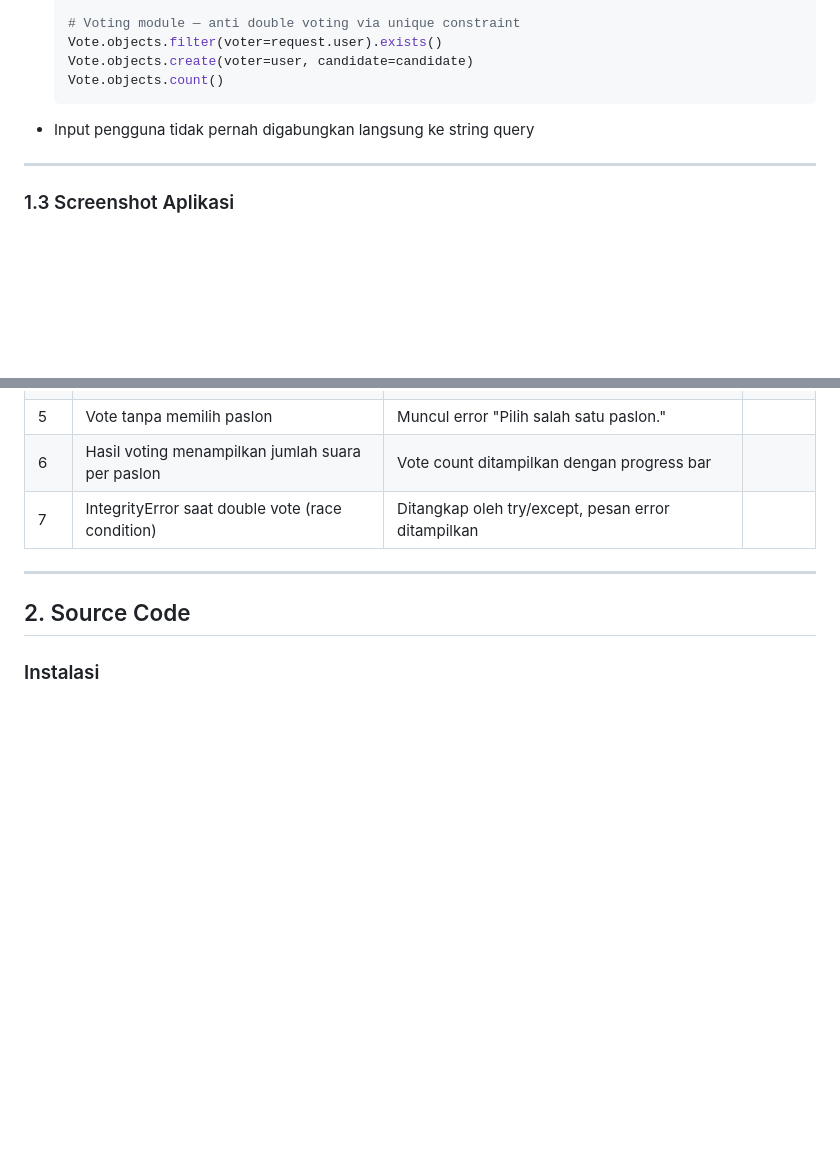
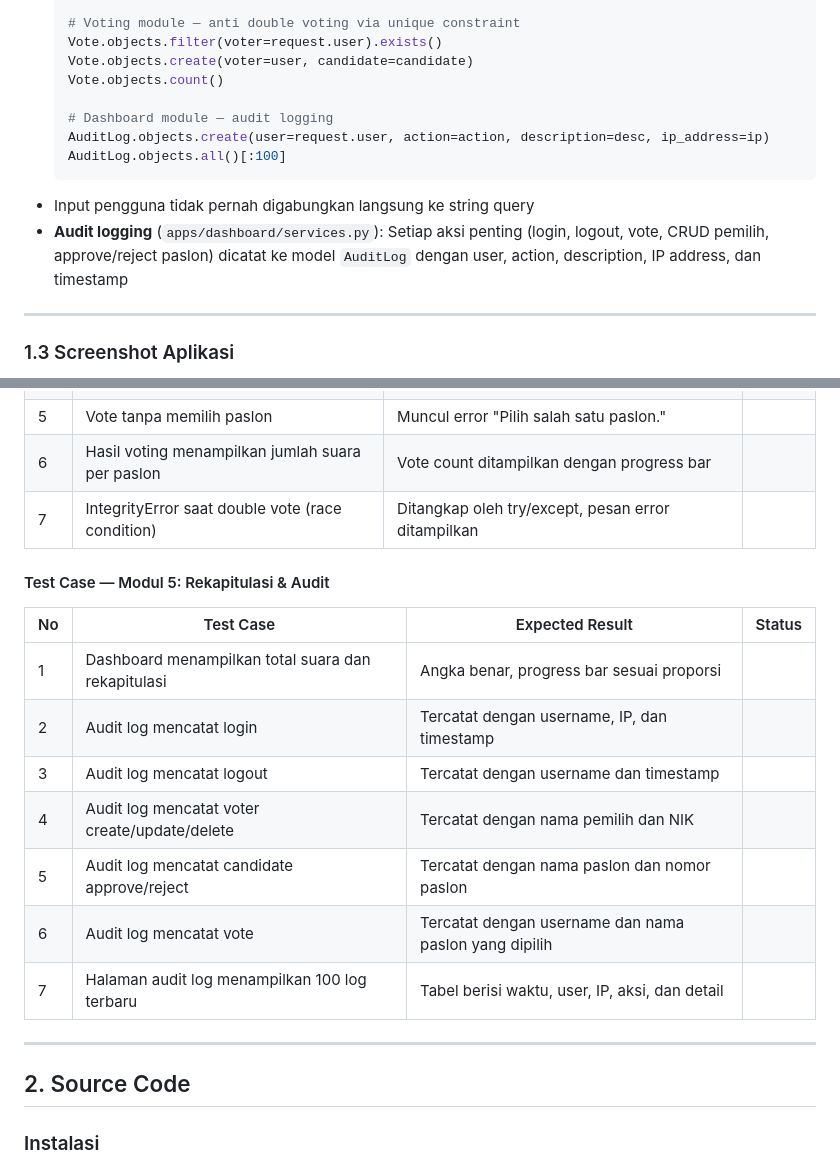
Before and after one commit to muhfauzannn/pkpl26-21-sariwangi, a Markdown page: README.md, 2 parts joined by grey strips. Drawn GitHub-style; blank space fills up the shorter version.

Commit message:
feat: add audit logging to dashboard module and update test cases

````diff
--- a/README.md
+++ b/README.md
@@ -249,8 +249,13 @@ cursor.execute("SELECT * FROM users WHERE username = %s", [username])
   Vote.objects.filter(voter=request.user).exists()
   Vote.objects.create(voter=user, candidate=candidate)
   Vote.objects.count()
+
+  # Dashboard module — audit logging
+  AuditLog.objects.create(user=request.user, action=action, description=desc, ip_address=ip)
+  AuditLog.objects.all()[:100]
   ```
 - Input pengguna tidak pernah digabungkan langsung ke string query
+- **Audit logging** (`apps/dashboard/services.py`): Setiap aksi penting (login, logout, vote, CRUD pemilih, approve/reject paslon) dicatat ke model `AuditLog` dengan user, action, description, IP address, dan timestamp
 
 ---
 
@@ -320,6 +325,18 @@ cursor.execute("SELECT * FROM users WHERE username = %s", [username])
 | 5  | Vote tanpa memilih paslon                      | Muncul error "Pilih salah satu paslon."                    |        |
 | 6  | Hasil voting menampilkan jumlah suara per paslon | Vote count ditampilkan dengan progress bar                |        |
 | 7  | IntegrityError saat double vote (race condition) | Ditangkap oleh try/except, pesan error ditampilkan        |        |
+
+#### Test Case — Modul 5: Rekapitulasi & Audit
+
+| No | Test Case                                      | Expected Result                                             | Status |
+| -- | ---------------------------------------------- | ----------------------------------------------------------- | ------ |
+| 1  | Dashboard menampilkan total suara dan rekapitulasi | Angka benar, progress bar sesuai proporsi                |        |
+| 2  | Audit log mencatat login                       | Tercatat dengan username, IP, dan timestamp                |        |
+| 3  | Audit log mencatat logout                      | Tercatat dengan username dan timestamp                     |        |
+| 4  | Audit log mencatat voter create/update/delete  | Tercatat dengan nama pemilih dan NIK                       |        |
+| 5  | Audit log mencatat candidate approve/reject    | Tercatat dengan nama paslon dan nomor paslon               |        |
+| 6  | Audit log mencatat vote                        | Tercatat dengan username dan nama paslon yang dipilih      |        |
+| 7  | Halaman audit log menampilkan 100 log terbaru  | Tabel berisi waktu, user, IP, aksi, dan detail             |        |
 
 ---
 
````
